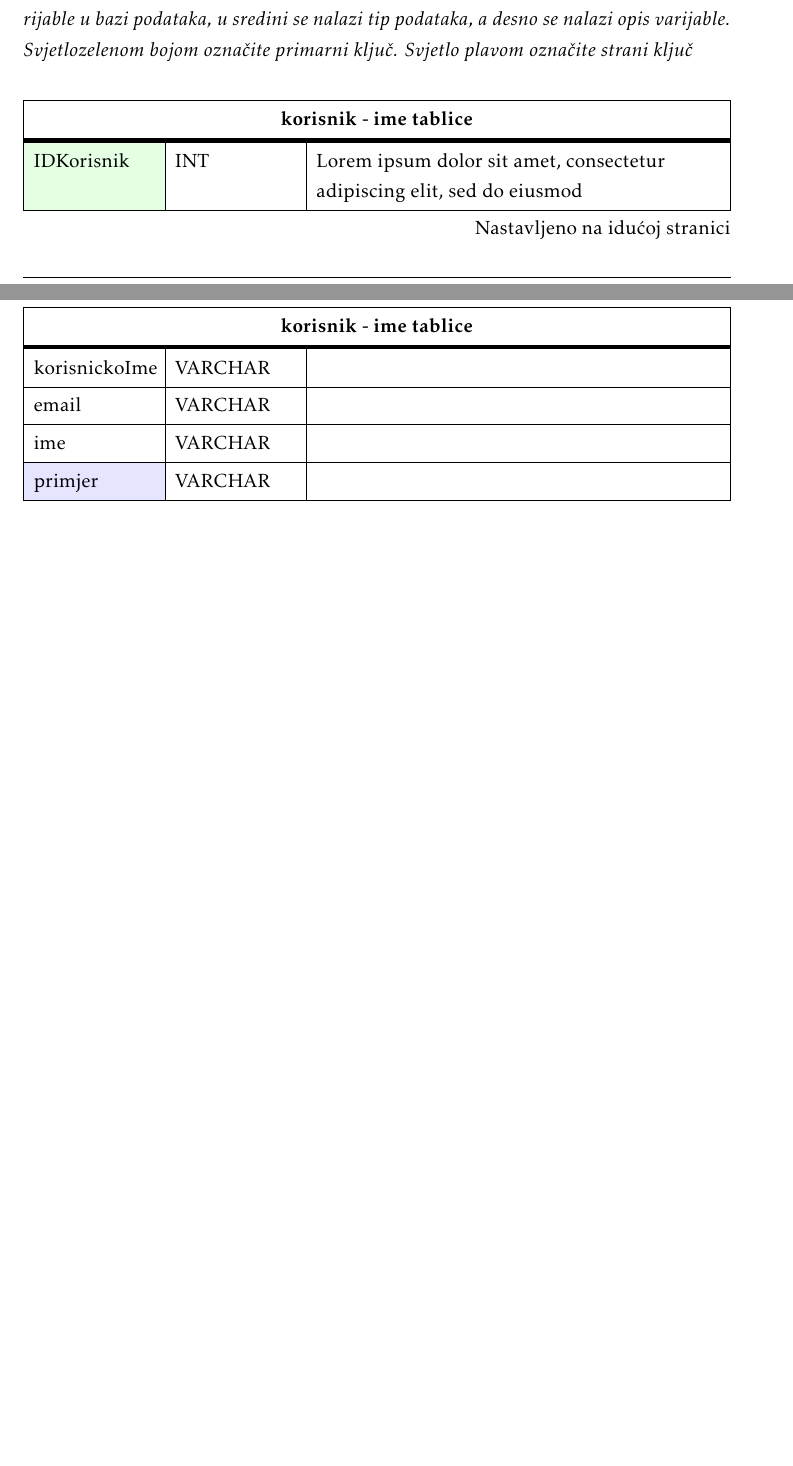
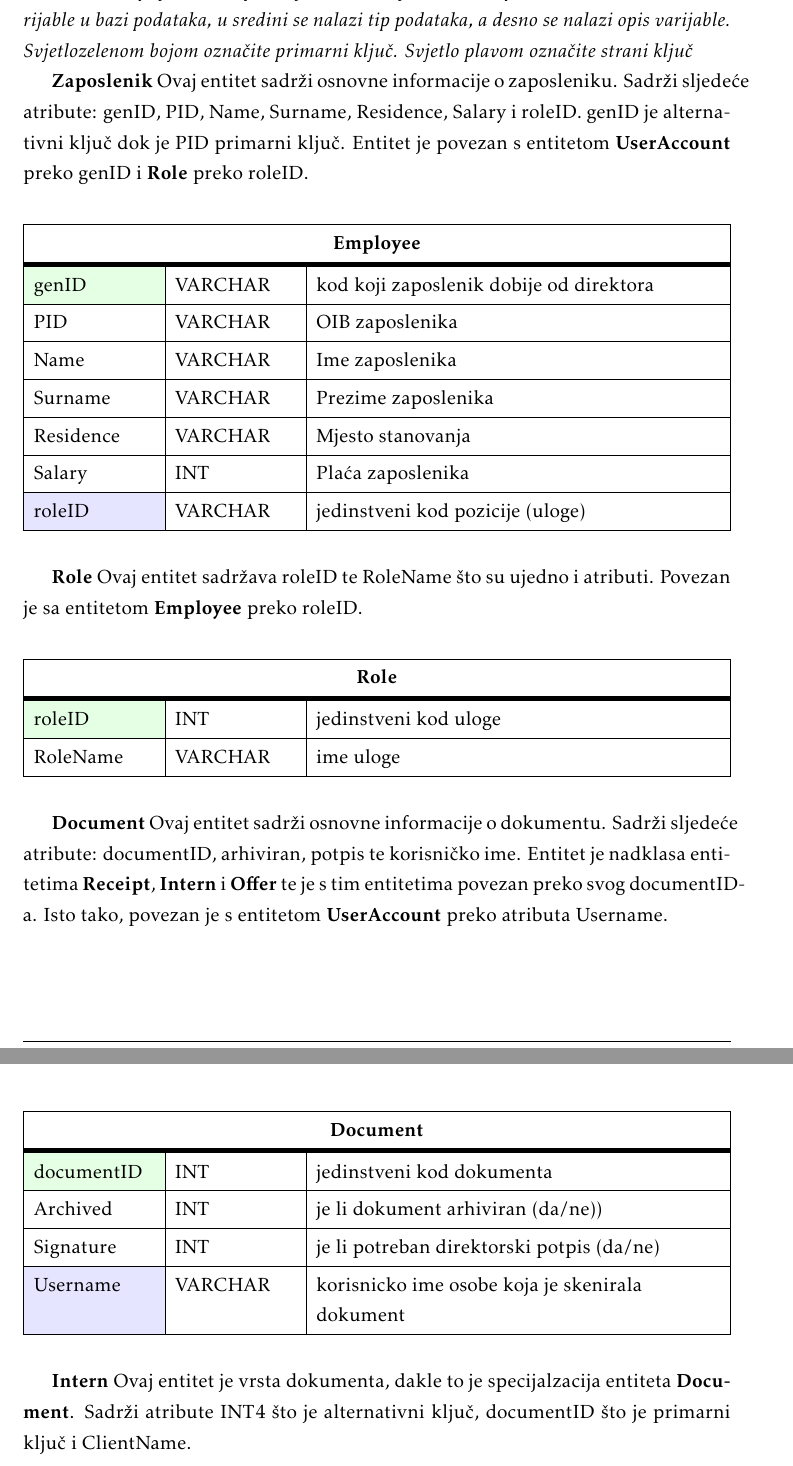
Before and after one commit to ampavicic/-Digitalizacija, a LaTeX document (Dokumentacija/PROGI_ProjektnaDokumentacija.tex, which reads Dokumentacija/Arhitektura.tex): two parts of pages 27 and 28 of 43 before the commit and two parts of pages 28 and 29 of 45 after it, joined at a grey line, cut so that both start at the same text, the shorter picture padded with empty space. The pictures show the PDF file Dokumentacija/PROGI_ProjektnaDokumentacija.pdf that the author committed with the source.

Commit message:
baze podataka, tablice + popravci

```diff
--- a/Dokumentacija/Arhitektura.tex
+++ b/Dokumentacija/Arhitektura.tex
@@ -28,3 +42,4 @@
+				\textbf{Zaposlenik}  Ovaj entitet sadrži osnovne informacije o zaposleniku. Sadrži sljedeće atribute: genID, PID, Name, Surname, Residence, Salary i roleID. genID je alternativni ključ dok je PID primarni ključ. Entitet je povezan s entitetom \textbf{UserAccount} preko genID i \textbf{Role} preko roleID.
 
 
 				\begin{longtblr}[
@@ -35,10 +50,17 @@
 						colspec={|X[6,l]|X[6, l]|X[20, l]|},
 						rowhead = 1,
 					} %definicija širine tablice, širine stupaca, poravnanje i broja redaka naslova tablice
-					\hline \multicolumn{3}{|c|}{\textbf{korisnik - ime tablice}}	 \\ \hline[3pt]
-					\SetCell{LightGreen}IDKorisnik & INT	&  	Lorem ipsum dolor sit amet, consectetur adipiscing elit, sed do eiusmod  	\\ \hline
-					korisnickoIme	& VARCHAR &   	\\ \hline
-					email & VARCHAR &   \\ \hline
-					ime & VARCHAR	&  		\\ \hline
-					\SetCell{LightBlue} primjer	& VARCHAR &   	\\ \hline
+					\hline \multicolumn{3}{|c|}{\textbf{Employee}}	 \\ \hline[3pt]
+					\SetCell{LightGreen}genID & VARCHAR	&  kod koji zaposlenik dobije od direktora 	\\ \hline
+					PID & VARCHAR	&  OIB zaposlenika 	\\ \hline
+					Name	& VARCHAR &   Ime zaposlenika	\\ \hline
+					Surname & VARCHAR & Prezime zaposlenika \\ \hline
+					Residence & VARCHAR &  Mjesto stanovanja \\ \hline
+					Salary & INT	& Plaća zaposlenika 		\\ \hline
+					\SetCell{LightBlue} roleID	& VARCHAR &  jedinstveni kod pozicije (uloge) 	\\ \hline
 				\end{longtblr}
+
+
+				\textbf{Role}  Ovaj entitet sadržava roleID te RoleName što su ujedno i atributi. Povezan je sa entitetom \textbf{Employee} preko roleID.
+
+				\begin{longtblr}[
@@ -44,0 +73,9 @@
+					} %definicija širine tablice, širine stupaca, poravnanje i broja redaka naslova tablice
+					\hline \multicolumn{3}{|c|}{\textbf{Role}}	 \\ \hline[3pt]
+					\SetCell{LightGreen}roleID & INT	& jedinstveni kod uloge 	\\ \hline
+					RoleName	& VARCHAR &  ime uloge	\\ \hline
+				\end{longtblr}
+
+			\textbf{Document} Ovaj entitet sadrži osnovne informacije o dokumentu. Sadrži sljedeće atribute: documentID, arhiviran, potpis te korisničko ime. Entitet je nadklasa entitetima \textbf{Receipt}, \textbf{Intern} i \textbf{Offer} te je s tim entitetima povezan preko svog documentID-a. Isto tako, povezan je s entitetom \textbf{UserAccount} preko atributa Username.
+
+				\begin{longtblr}[
@@ -44,0 +88,10 @@
+					} %definicija širine tablice, širine stupaca, poravnanje i broja redaka naslova tablice
+					\hline \multicolumn{3}{|c|}{\textbf{Document}}	 \\ \hline[3pt]
+					\SetCell{LightGreen}documentID & INT	& jedinstveni kod dokumenta 	\\ \hline
+					Archived	& INT &  je li dokument arhiviran (da/ne))	\\ \hline
+					Signature & INT & je li potreban direktorski potpis (da/ne) \\ \hline
+					\SetCell{LightBlue} Username & VARCHAR & korisnicko ime osobe koja je skenirala dokument \\ \hline
+				\end{longtblr}
+
+			\textbf{Intern} Ovaj entitet je vrsta dokumenta, dakle to je specijalzacija entiteta \textbf{Document}. Sadrži atribute INT4 što je alternativni ključ, documentID što je primarni ključ i ClientName.
+				\begin{longtblr}[
@@ -44,0 +104,9 @@
+					} %definicija širine tablice, širine stupaca, poravnanje i broja redaka naslova tablice
+					\hline \multicolumn{3}{|c|}{\textbf{Intern}}	 \\ \hline[3pt]
+					\SetCell{LightGreen}documentID & INT	& jedinstveni kod uloge 	\\ \hline
+					INT4	& VARCHAR &  "INT" + 4 znamenke	\\ \hline
+					ClientName & VARCHAR & ime klijenta \\ \hline
+				\end{longtblr}
+
+			\textbf{Receipt} Ovaj entitet je vrsta dokumenta, dakle to je specijalzacija entiteta \textbf{Document}. Sadrži atribute R6 što je alternativni ključ i documentID što je primarni ključ.
+				\begin{longtblr}[
@@ -44,0 +119,8 @@
+					} %definicija širine tablice, širine stupaca, poravnanje i broja redaka naslova tablice
+					\hline \multicolumn{3}{|c|}{\textbf{Receipt}}	 \\ \hline[3pt]
+					\SetCell{LightGreen}documentID & INT	& jedinstveni kod dokumenta 	\\ \hline
+					R6	& VARCHAR &  "R" + 6 znamenki	\\ \hline
+				\end{longtblr}
+
+			\textbf{Offer}	Ovaj entitet je vrsta dokumenta, dakle to je specijalzacija entiteta \textbf{Document}. Sadrži atribute P9 što je alternativni ključ te documentID što je primarni ključ.
+				\begin{longtblr}[
@@ -44,0 +133,9 @@
+					} %definicija širine tablice, širine stupaca, poravnanje i broja redaka naslova tablice
+					\hline \multicolumn{3}{|c|}{\textbf{Offer}}	 \\ \hline[3pt]
+					\SetCell{LightGreen}documentID & INT	& jedinstveni kod uloge 	\\ \hline
+					P9	& VARCHAR &  "P" + 9 znamenki	\\ \hline
+				\end{longtblr}
+
+			\textbf{UserAccount} Ovaj entitet sadrži podatke o korisnčkim računima. Sadrži sljedeće atribute: Username što je ujedno i primarni key, password, email, enabled i PID što je strani ključ. Entitet je povezan s entitetom \textbf{Document} preko atributa Username i s entitetom \textbf{Employee} preko atributa PID.
+
+				\begin{longtblr}[
@@ -45,3 +148,19 @@
+					} %definicija širine tablice, širine stupaca, poravnanje i broja redaka naslova tablice
+					\hline \multicolumn{3}{|c|}{\textbf{UserAccount}}	 \\ \hline[3pt]
+					\SetCell{LightGreen}Username & VARCHAR	& korisničko ime	\\ \hline
+					password	& VARCHAR &  šifra	\\ \hline
+					email & VARCHAR & mail adresa \\ \hline
+					\SetCell{LightBlue} PID & VARCHAR & oib zaposlenika \\ \hline
+				\end{longtblr}
+
+
+
+
+
+
+
+
+
 
 
 
```
Also changed, not shown: Dokumentacija/Opis_projektnog_zadatka.tex (+0 -1 lines), Dokumentacija/Specifikacija_programske_potpore.tex (+10 -5 lines), Dokumentacija/PROGI_ProjektnaDokumentacija.pdf, Dokumentacija/Arhitektura.tex (50 more changed lines).
